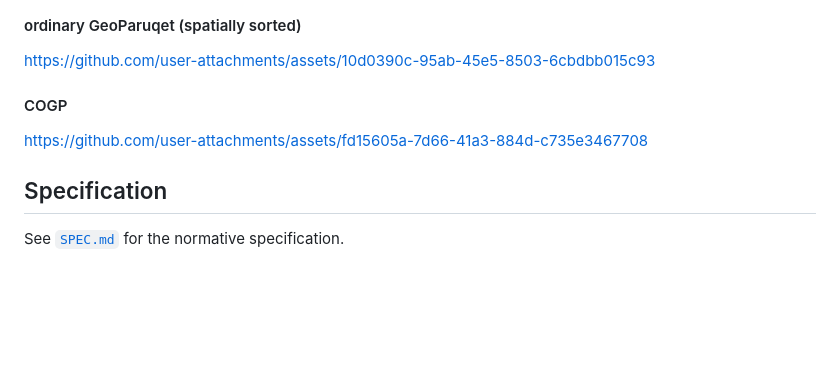
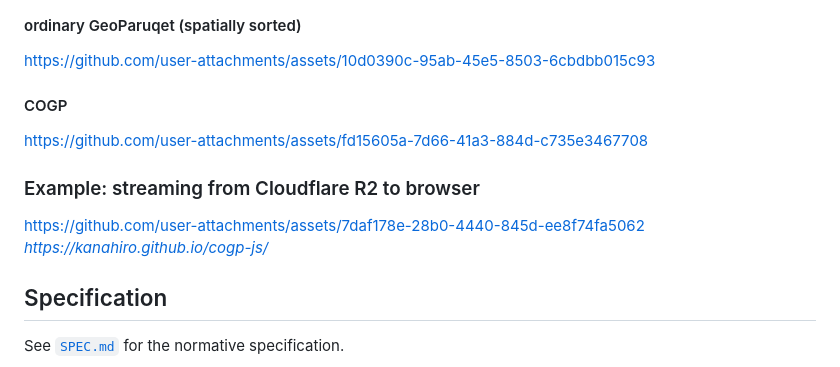
Before and after one commit to Kanahiro/cloud-optimized-geoparquet, a Markdown page: README.md, the part around the change. Rendered like a GitHub page; blank space fills up the shorter version.

```diff
--- a/README.md
+++ b/README.md
@@ -42,6 +42,11 @@ https://github.com/user-attachments/assets/10d0390c-95ab-45e5-8503-6cbdbb015c93
 
 https://github.com/user-attachments/assets/fd15605a-7d66-41a3-884d-c735e3467708
 
+### Example: streaming from Cloudflare R2 to browser
+
+https://github.com/user-attachments/assets/7daf178e-28b0-4440-845d-ee8f74fa5062
+*https://kanahiro.github.io/cogp-js/*
+
 ## Specification
 
 See [`SPEC.md`](./SPEC.md) for the normative specification.
```
